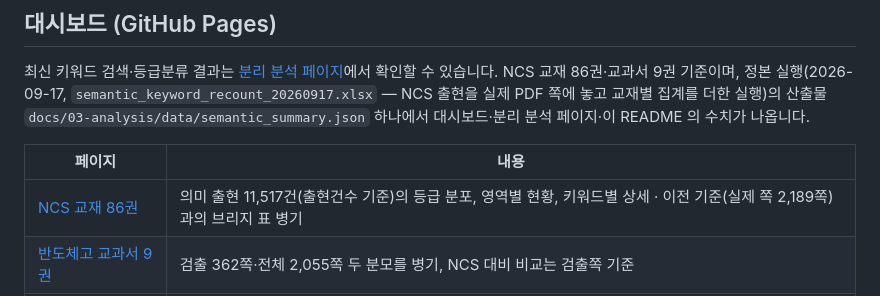
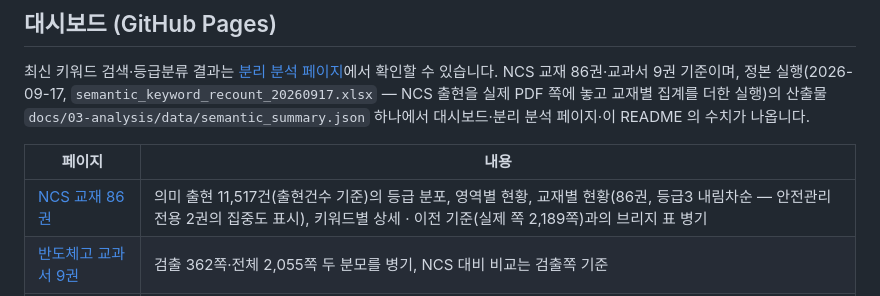
Before and after one commit to DrunkenZealnut/searchinmd, a Markdown page: README.md, the part around the change. Drawn GitHub-style.

Commit message:
docs: mention NCS per-book dashboard section in README overview
The ncs-book-concentration commits added a 교재별 현황 table to the NCS
dashboard (docs/semantic_grade_dashboard.js books()) and documented it in
CLAUDE.md, but README's top-of-file dashboard summary table still listed
only 등급 분포/영역별 현황/키워드별 상세 for the NCS page.

Co-Authored-By: Claude Opus 4.7 <noreply@anthropic.com>

```diff
--- a/README.md
+++ b/README.md
@@ -10,7 +10,7 @@
 
 | 페이지 | 내용 |
 |---|---|
-| [NCS 교재 86권](https://drunkenzealnut.github.io/searchinmd/) | 의미 출현 11,517건(출현건수 기준)의 등급 분포, 영역별 현황, 키워드별 상세 · 이전 기준(실제 쪽 2,189쪽)과의 브리지 표 병기 |
+| [NCS 교재 86권](https://drunkenzealnut.github.io/searchinmd/) | 의미 출현 11,517건(출현건수 기준)의 등급 분포, 영역별 현황, 교재별 현황(86권, 등급3 내림차순 — 안전관리 전용 2권의 집중도 표시), 키워드별 상세 · 이전 기준(실제 쪽 2,189쪽)과의 브리지 표 병기 |
 | [반도체고 교과서 9권](https://drunkenzealnut.github.io/searchinmd/textbook.html) | 검출 362쪽·전체 2,055쪽 두 분모를 병기, NCS 대비 비교는 검출쪽 기준 |
 | [OSHA 안전교육](https://drunkenzealnut.github.io/searchinmd/osha.html) | 미국 OSHA 반도체 화학물질 안전교육 과정과의 비교 |
 
```
